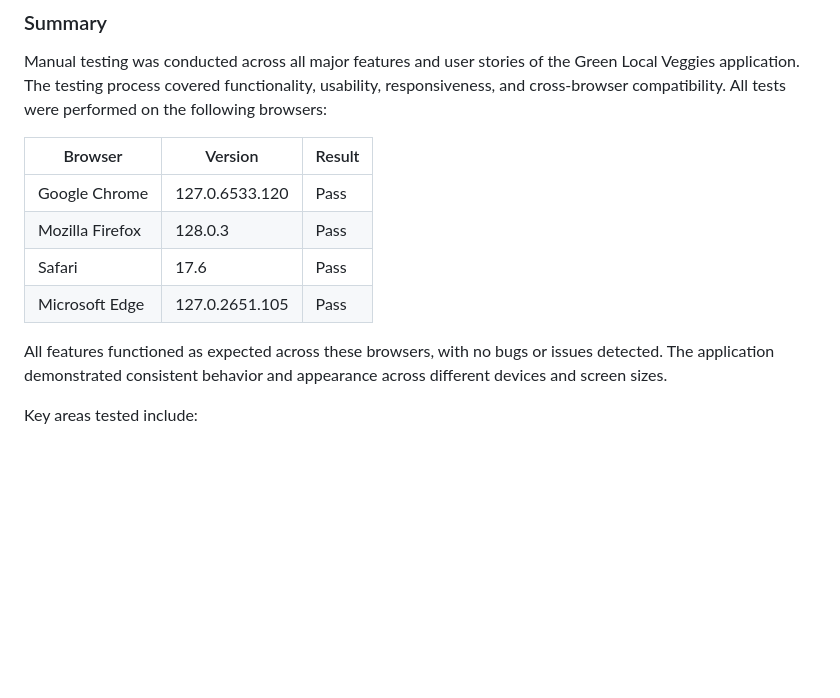
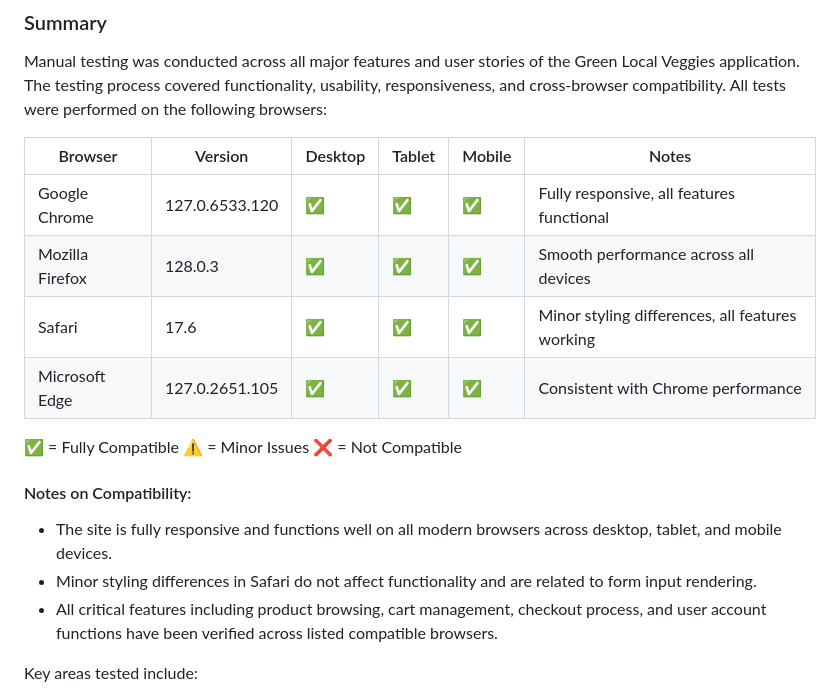
Before and after one commit to zioan/pp4_GreenLocalVeggies, a Markdown page: TESTING.md, the part around the change. GitHub-like rendering; blank space fills up the shorter version.

Commit message:
Improve manual testing browser compatibility in TESTING.md

```diff
--- a/TESTING.md
+++ b/TESTING.md
@@ -237,14 +237,21 @@ Results:
 
 Manual testing was conducted across all major features and user stories of the Green Local Veggies application. The testing process covered functionality, usability, responsiveness, and cross-browser compatibility. All tests were performed on the following browsers:
 
-| Browser | Version | Result |
-|---------|---------|--------|
-| Google Chrome | 127.0.6533.120 | Pass |
-| Mozilla Firefox | 128.0.3 | Pass |
-| Safari | 17.6 | Pass |
-| Microsoft Edge | 127.0.2651.105 | Pass |
+| Browser           | Version | Desktop | Tablet | Mobile | Notes                                      |
+|-------------------|---------|---------|--------|--------|-------------------------------------------|
+| Google Chrome     | 127.0.6533.120   | ✅       | ✅      | ✅      | Fully responsive, all features functional |
+| Mozilla Firefox   | 128.0.3   | ✅       | ✅      | ✅      | Smooth performance across all devices     |
+| Safari            | 17.6    | ✅       | ✅      | ✅      | Minor styling differences, all features working |
+| Microsoft Edge    | 127.0.2651.105   | ✅       | ✅      | ✅      | Consistent with Chrome performance        |
 
-All features functioned as expected across these browsers, with no bugs or issues detected. The application demonstrated consistent behavior and appearance across different devices and screen sizes.
+✅ = Fully Compatible
+⚠️ = Minor Issues
+❌ = Not Compatible
+
+#### Notes on Compatibility:
+- The site is fully responsive and functions well on all modern browsers across desktop, tablet, and mobile devices.
+- Minor styling differences in Safari do not affect functionality and are related to form input rendering.
+- All critical features including product browsing, cart management, checkout process, and user account functions have been verified across listed compatible browsers.
 
 Key areas tested include:
 - User authentication and account management
```
